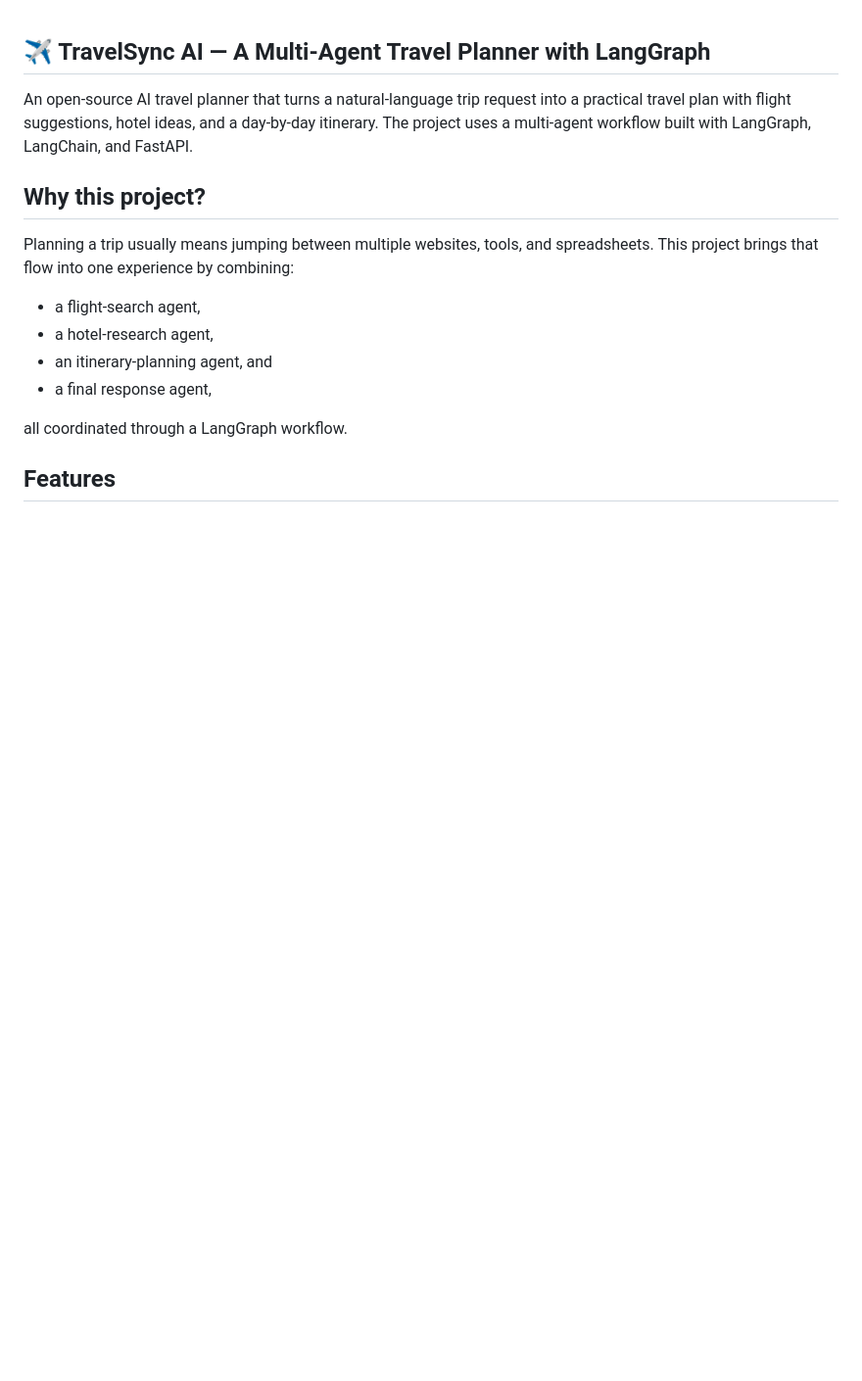
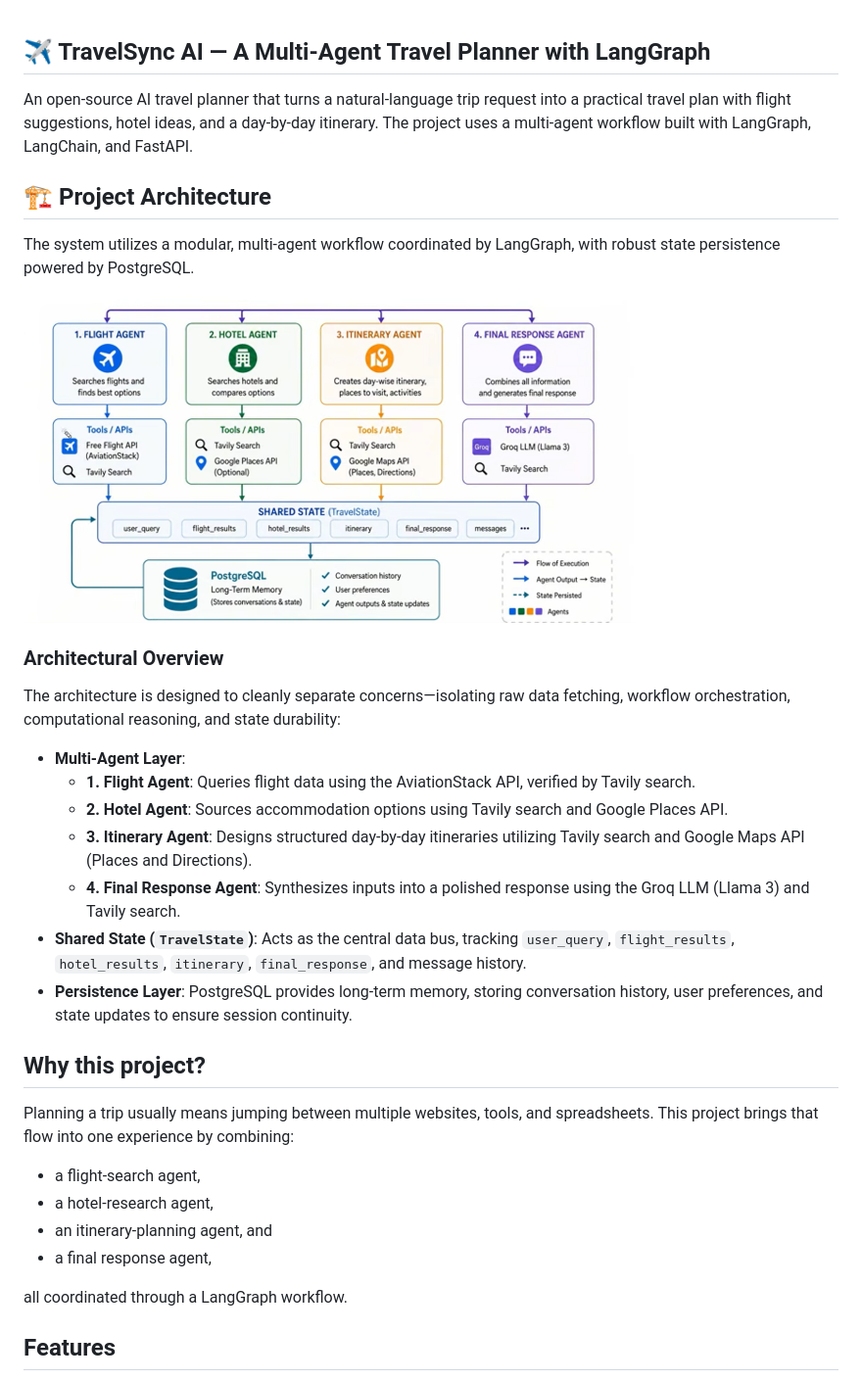
Before and after one commit to mnaveed8167/TravelSync-AI-Coordinated-Multi-Agent-Travel-Planner-with-LangGraph, a Markdown page: README.md, the part around the change. Shown: that part at 98% size. Rendered like a GitHub page; pictures changed too: Architecture.png (added); blank space fills up the shorter version.

```diff
--- a/README.md
+++ b/README.md
@@ -1,6 +1,23 @@
 ## ✈️ TravelSync AI — A Multi-Agent Travel Planner with LangGraph
 
 An open-source AI travel planner that turns a natural-language trip request into a practical travel plan with flight suggestions, hotel ideas, and a day-by-day itinerary. The project uses a multi-agent workflow built with LangGraph, LangChain, and FastAPI.
+
+## 🏗️ Project Architecture
+
+The system utilizes a modular, multi-agent workflow coordinated by LangGraph, with robust state persistence powered by PostgreSQL.
+
+![TravelSync AI Architecture](Architecture.png)
+
+### Architectural Overview
+The architecture is designed to cleanly separate concerns—isolating raw data fetching, workflow orchestration, computational reasoning, and state durability:
+
+- **Multi-Agent Layer**:
+  - **1. Flight Agent**: Queries flight data using the AviationStack API, verified by Tavily search.
+  - **2. Hotel Agent**: Sources accommodation options using Tavily search and Google Places API.
+  - **3. Itinerary Agent**: Designs structured day-by-day itineraries utilizing Tavily search and Google Maps API (Places and Directions).
+  - **4. Final Response Agent**: Synthesizes inputs into a polished response using the Groq LLM (Llama 3) and Tavily search.
+- **Shared State (`TravelState`)**: Acts as the central data bus, tracking `user_query`, `flight_results`, `hotel_results`, `itinerary`, `final_response`, and message history.
+- **Persistence Layer**: PostgreSQL provides long-term memory, storing conversation history, user preferences, and state updates to ensure session continuity.
 
 ## Why this project?
 
```
